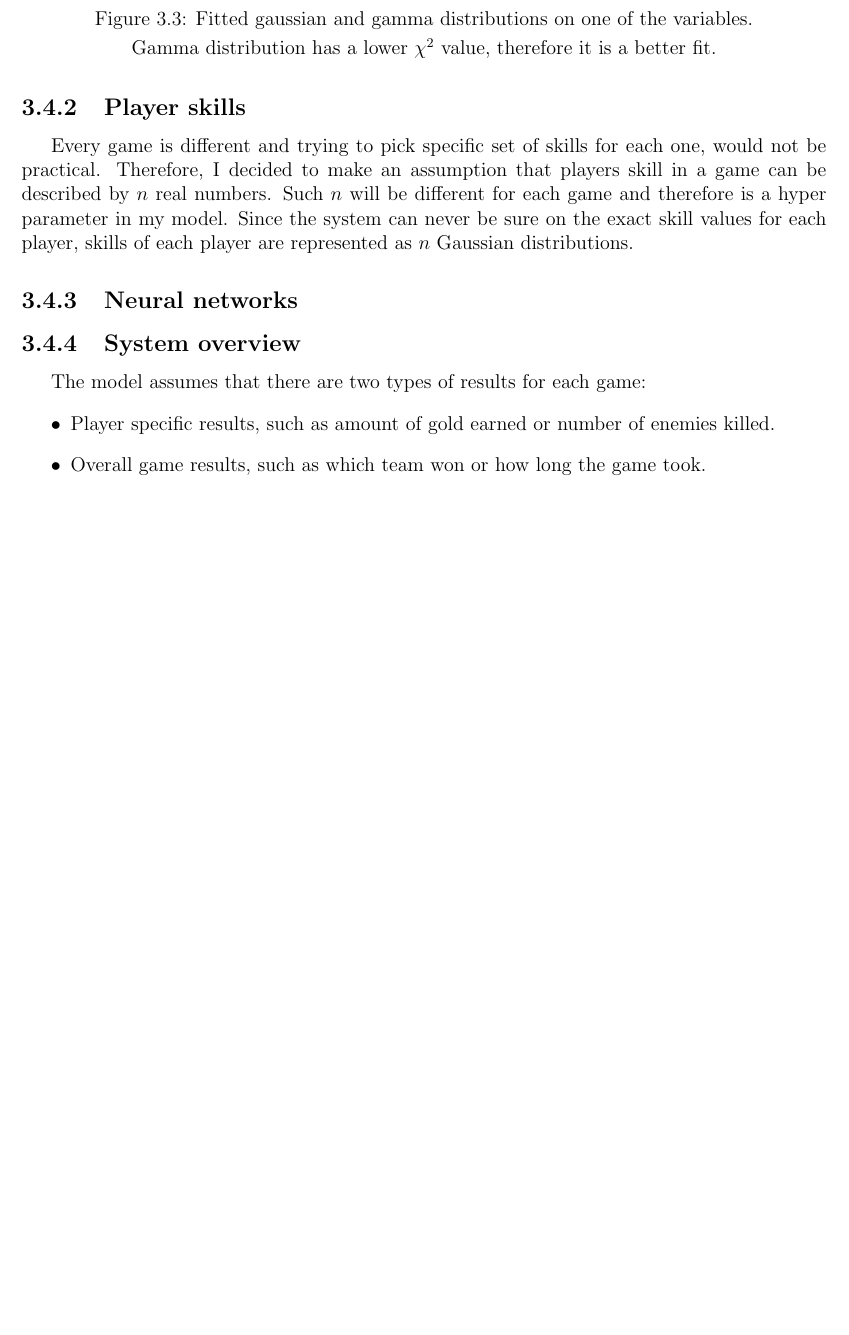
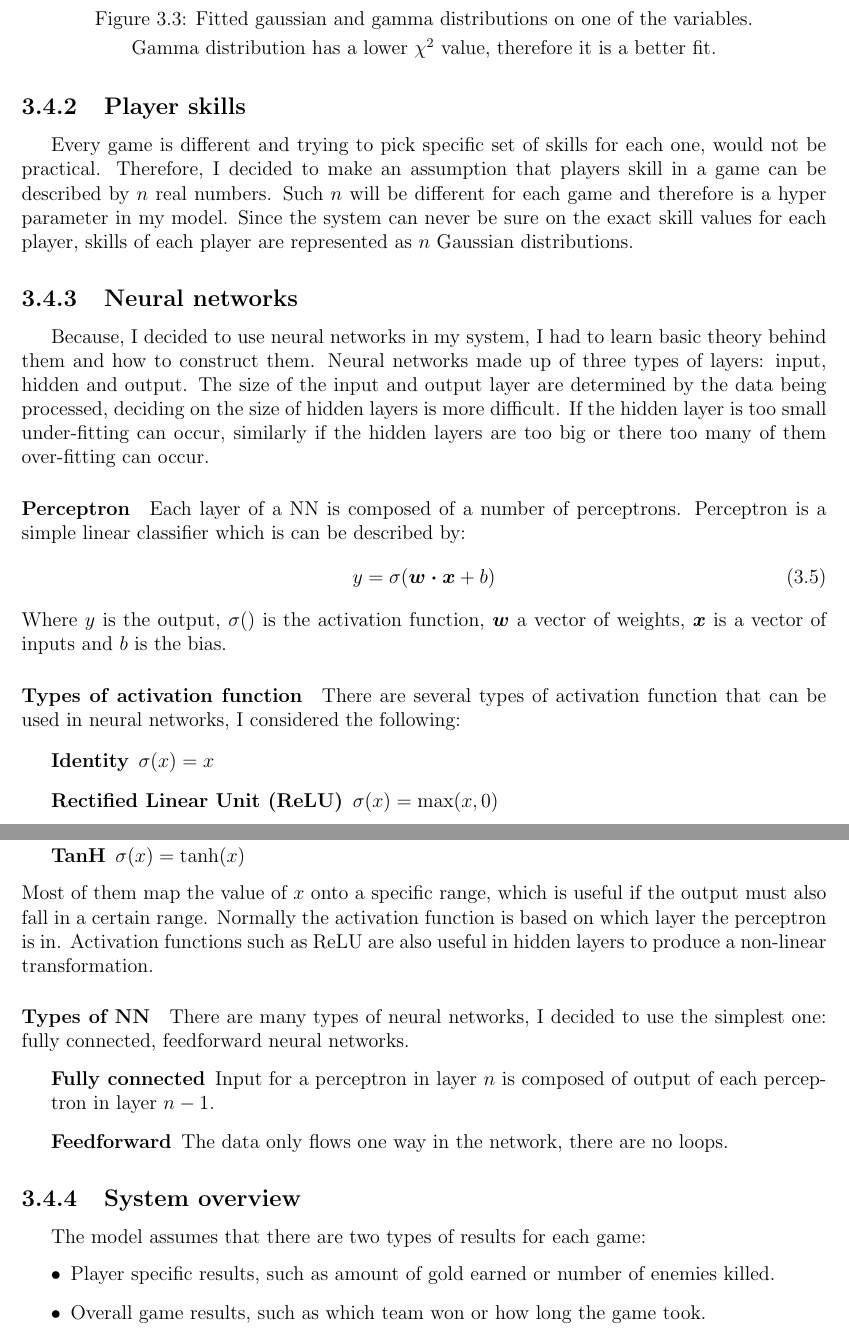
Before and after one commit to Rizhiy/Part-II-Personal-Project, a LaTeX thesis (Dissertation/Dissertation.tex): part of page 19 of 37 before the commit and two parts of pages 19 and 20 of 37 after it, the two joined at a grey line, cut so that both start at the same text, the shorter picture padded with empty space. The pictures show the PDF file Dissertation/Dissertation.pdf that the author committed with the source.

Commit message:
Start work on NN

```diff
--- a/Dissertation/Dissertation.tex
+++ b/Dissertation/Dissertation.tex
@@ -235,0 +246 @@ After I have finished my research, I have decided to try the following machine l
+\paragraph{Over-fitting}
@@ -419,6 +434,36 @@ Therefore, I decided to make an assumption that players skill in a game can be d
 Such $n$ will be different for each game and therefore is a hyper parameter in my model.
 Since the system can never be sure on the exact skill values for each player, skills of each player are represented as $n$ Gaussian distributions.
 \subsection{Neural networks}
+Because, I decided to use neural networks in my system, I had to learn basic theory behind them and how to construct them.
+Neural networks made up of three types of layers: input, hidden and output.
+The size of the input and output layer are determined by the data being processed, deciding on the size of hidden layers is more difficult.
+If the hidden layer is too small under-fitting can occur, similarly if the hidden layers are too big or there too many of them over-fitting can occur.
+\paragraph{Perceptron}
+Each layer of a NN is composed of a number of perceptrons.
+Perceptron is a simple linear classifier which is can be described by:
+\begin{equation}
+y = \sigma(\bs{w\cdot x}+b)
+\end{equation}
+Where $y$ is the output, $\sigma()$ is the activation function, $\bs{w}$ a vector of weights, $\bs{x}$ is a vector of inputs and $b$ is the bias.
+
+\paragraph{Types of activation function}
+There are several types of activation function that can be used in neural networks, I considered the following:
+\begin{description}
+\item[Identity] $\sigma(x) = x$
+\item[Rectified Linear Unit (ReLU)] $\sigma(x) = \max(x,0)$
+\item[Softplus] $\sigma(x) = \ln(1+e^x)$
+\item[TanH] $\sigma(x) = \tanh(x)$
+\end{description}
+Most of them map the value of $x$ onto a specific range, which is useful if the output must also fall in a certain range.
+Normally the activation function is based on which layer the perceptron is in.
+Activation functions such as ReLU are also useful in hidden layers to produce a non-linear transformation.
+
+\paragraph{Types of NN}
+There are many types of neural networks, I decided to use the simplest one: fully connected, feedforward neural networks.
+\begin{description}
+\item[Fully connected] Input for a perceptron in layer $n$ is composed of output of each perceptron in layer $n-1$.
+\item[Feedforward] The data only flows one way in the network, there are no loops.
+\end{description}
 
 \subsection{System overview}
 
```
Also changed, not shown: Dissertation/Dissertation.pdf, Dissertation/Dissertation.tex (25 more changed lines).
